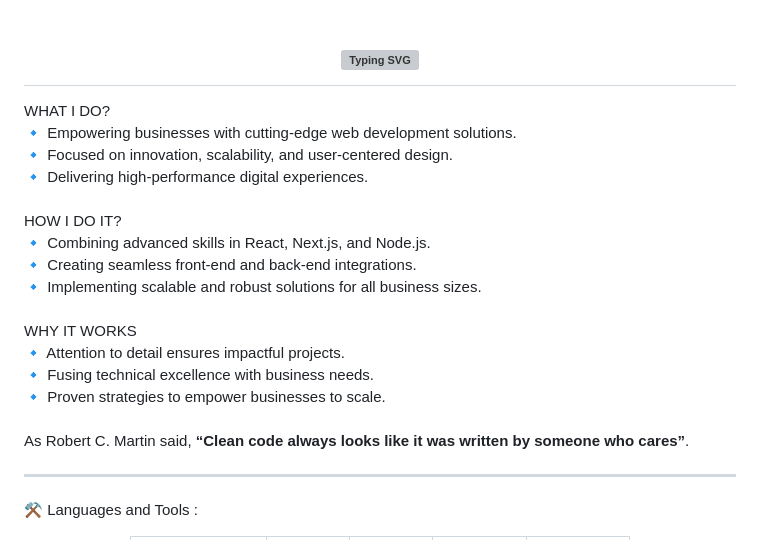
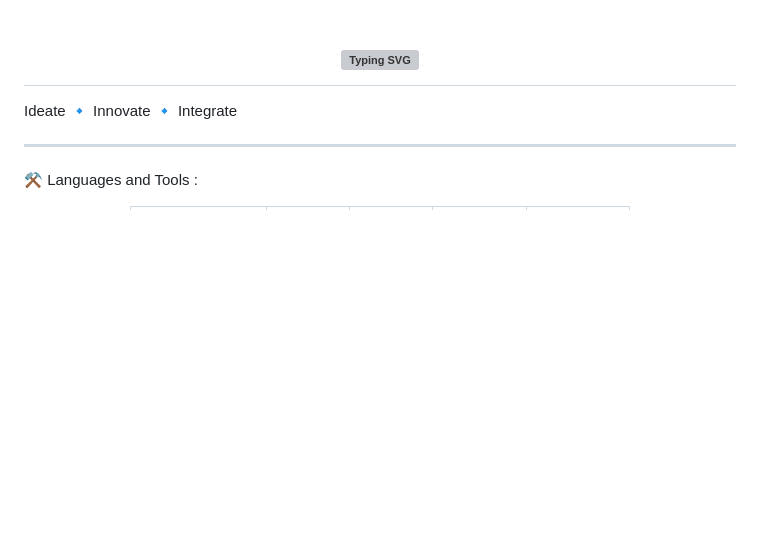
Before and after one commit to MadhavanAR/MadhavanAR, a Markdown page: README.md, the part around the change. GitHub-like rendering; blank space fills up the shorter version; grey boxes are pictures that could not be loaded.

```diff
--- a/README.md
+++ b/README.md
@@ -5,19 +5,7 @@
 </div>
 
 <p align="">
-   WHAT I DO?<br>
-    🔹 Empowering businesses with cutting-edge web development solutions.<br>
-    🔹 Focused on innovation, scalability, and user-centered design.<br>
-    🔹 Delivering high-performance digital experiences.<br><br>
-   HOW I DO IT?<br>
-    🔹 Combining advanced skills in React, Next.js, and Node.js.<br>
-    🔹 Creating seamless front-end and back-end integrations.<br>
-    🔹 Implementing scalable and robust solutions for all business sizes.<br><br>
-   WHY IT WORKS<br>
-    🔹 Attention to detail ensures impactful projects.<br>
-    🔹 Fusing technical excellence with business needs.<br>
-    🔹 Proven strategies to empower businesses to scale.<br><br>
-   As Robert C. Martin said, <strong>“Clean code always looks like it was written by someone who cares”</strong>.<br>
+    Ideate 🔹 Innovate 🔹 Integrate
 </p>
 
 <hr>
```
